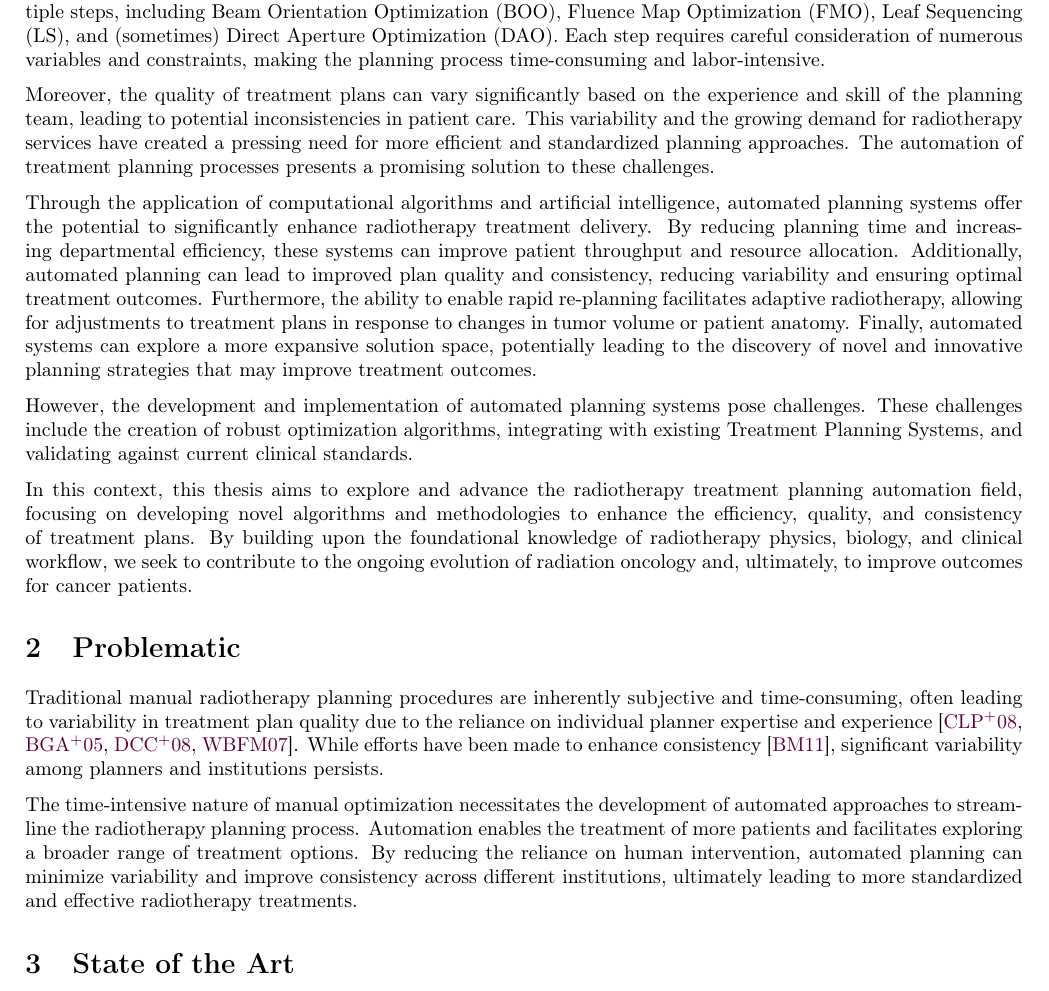
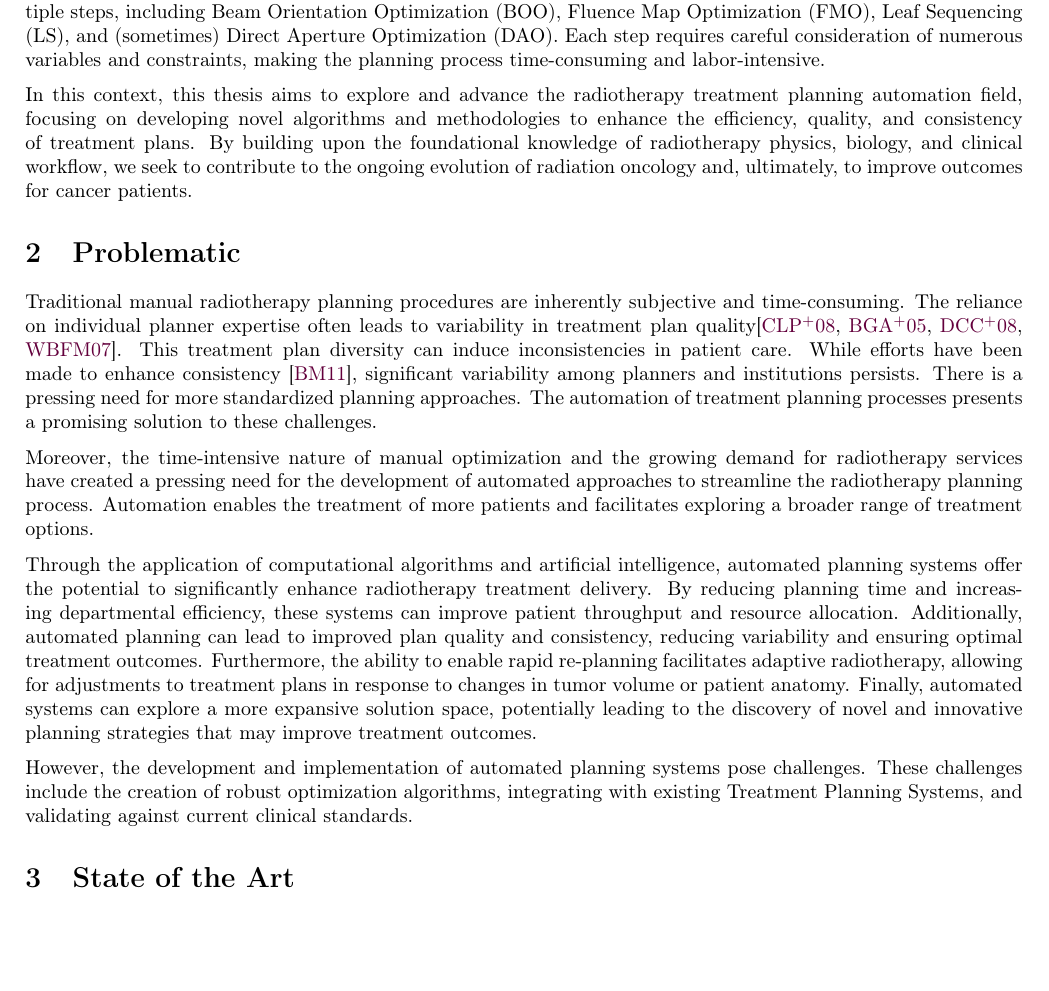
Before and after one commit to pauldubois98/PhD, a LaTeX paper (2_introduction/2_main.tex, which reads 2_introduction/2_content.tex): part of page 2 of 3, cut so that both start at the same text, the shorter picture padded with empty space. Compiled offline with pdfLaTeX.

Commit message:
rearranged context / problematic sections

```diff
--- a/2_introduction/2_content.tex
+++ b/2_introduction/2_content.tex
@@ -13,9 +13,19 @@ However, the increased complexity of modern radiotherapy techniques has led to a
 The process of creating an optimal treatment plan involves multiple steps, including Beam Orientation Optimization (BOO), Fluence Map Optimization (FMO), Leaf Sequencing (LS), and (sometimes) Direct Aperture Optimization (DAO).
 Each step requires careful consideration of numerous variables and constraints, making the planning process time-consuming and labor-intensive.
 
-Moreover, the quality of treatment plans can vary significantly based on the experience and skill of the planning team, leading to potential inconsistencies in patient care.
-This variability and the growing demand for radiotherapy services have created a pressing need for more efficient and standardized planning approaches.
+In this context, this thesis aims to explore and advance the radiotherapy treatment planning automation field, focusing on developing novel algorithms and methodologies to enhance the efficiency, quality, and consistency of treatment plans.
+By building upon the foundational knowledge of radiotherapy physics, biology, and clinical workflow, we seek to contribute to the ongoing evolution of radiation oncology and, ultimately, to improve outcomes for cancer patients.
+
+\section{Problematic}
+Traditional manual radiotherapy planning procedures are inherently subjective and time-consuming.
+The reliance on individual planner expertise often leads to variability in treatment plan quality\cite{Chung2008,Bohsung2005,Das2008,Williams2007}.
+This treatment plan diversity can induce inconsistencies in patient care.
+While efforts have been made to enhance consistency \cite{Bahm2011}, significant variability among planners and institutions persists.
+There is a pressing need for more standardized planning approaches.
 The automation of treatment planning processes presents a promising solution to these challenges.
+
+Moreover, the time-intensive nature of manual optimization and the growing demand for radiotherapy services have created a pressing need for the development of automated approaches to streamline the radiotherapy planning process.
+Automation enables the treatment of more patients and facilitates exploring a broader range of treatment options.
 
 Through the application of computational algorithms and artificial intelligence, automated planning systems offer the potential to significantly enhance radiotherapy treatment delivery.
 By reducing planning time and increasing departmental efficiency, these systems can improve patient throughput and resource allocation.
@@ -25,17 +35,6 @@ Finally, automated systems can explore a more expansive solution space, potentia
 
 However, the development and implementation of automated planning systems pose challenges.
 These challenges include the creation of robust optimization algorithms, integrating with existing Treatment Planning Systems, and validating against current clinical standards.
-
-In this context, this thesis aims to explore and advance the radiotherapy treatment planning automation field, focusing on developing novel algorithms and methodologies to enhance the efficiency, quality, and consistency of treatment plans.
-By building upon the foundational knowledge of radiotherapy physics, biology, and clinical workflow, we seek to contribute to the ongoing evolution of radiation oncology and, ultimately, to improve outcomes for cancer patients.
-
-\section{Problematic}
-Traditional manual radiotherapy planning procedures are inherently subjective and time-consuming, often leading to variability in treatment plan quality due to the reliance on individual planner expertise and experience \cite{Chung2008,Bohsung2005,Das2008,Williams2007}.
-While efforts have been made to enhance consistency \cite{Bahm2011}, significant variability among planners and institutions persists.
-
-The time-intensive nature of manual optimization necessitates the development of automated approaches to streamline the radiotherapy planning process.
-Automation enables the treatment of more patients and facilitates exploring a broader range of treatment options.
-By reducing the reliance on human intervention, automated planning can minimize variability and improve consistency across different institutions, ultimately leading to more standardized and effective radiotherapy treatments.
 
 \section{State of the Art}
 \paragraph{Knowledge-based radiotherapy planning}
```
